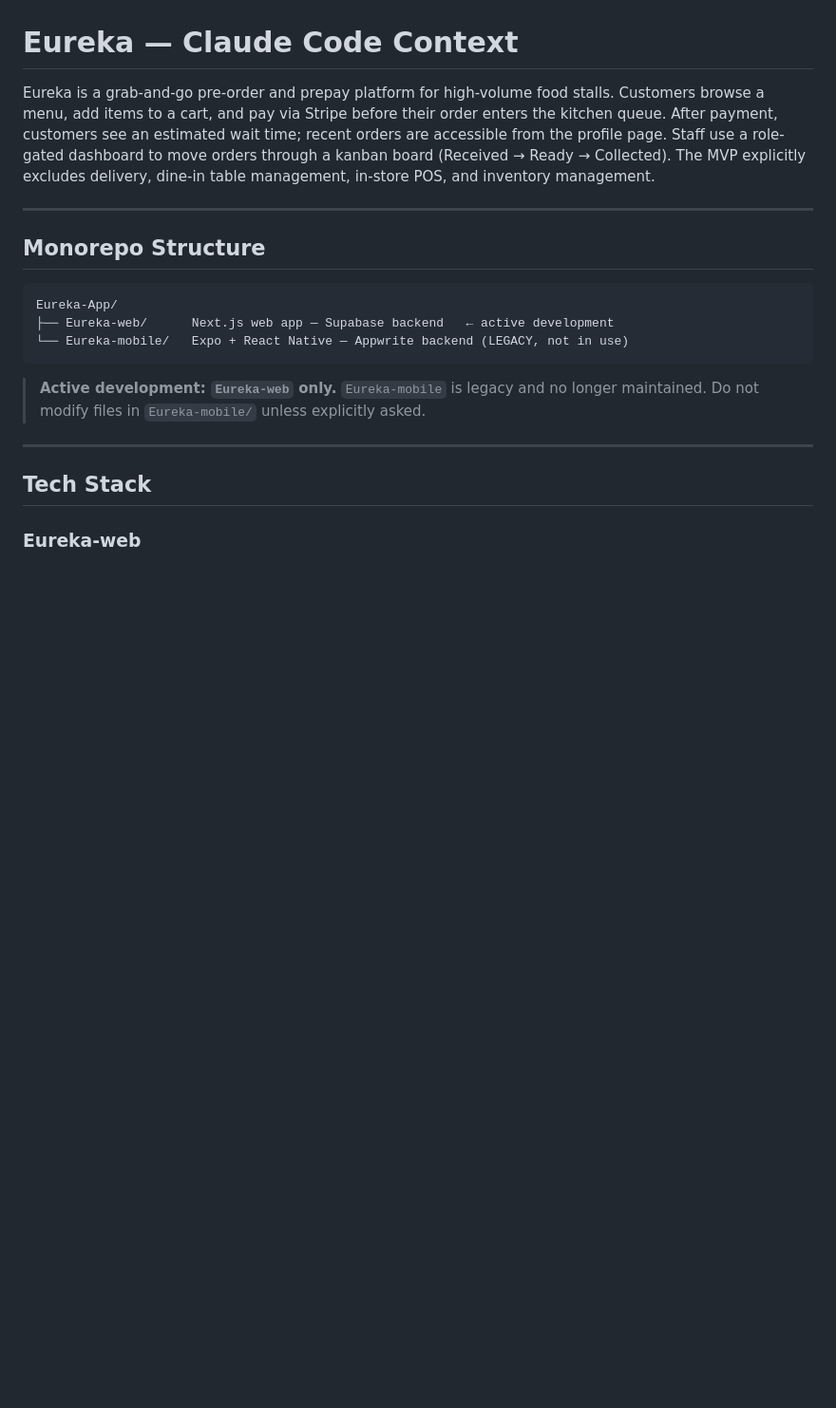
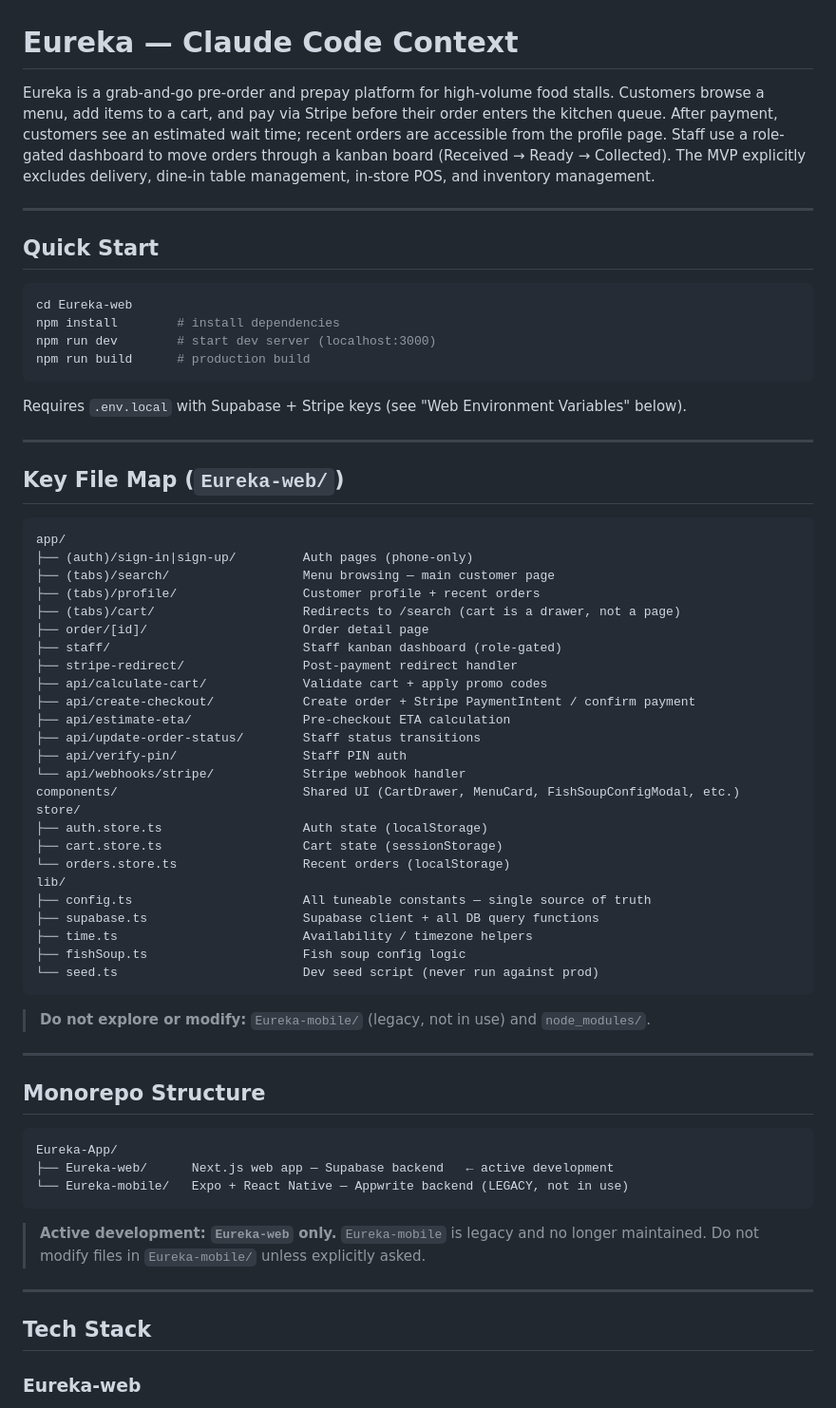
Before and after one commit to darisusu/Eureka-App, a Markdown page: CLAUDE.md, the part around the change. Shown at 95% size. Rendered like a GitHub page; blank space fills up the shorter version.

Commit message:
docs: add quick start and key file map to CLAUDE.md
Co-Authored-By: Claude Opus 4.6 <noreply@anthropic.com>

````diff
--- a/CLAUDE.md
+++ b/CLAUDE.md
@@ -1,6 +1,53 @@
 # Eureka — Claude Code Context
 
 Eureka is a grab-and-go pre-order and prepay platform for high-volume food stalls. Customers browse a menu, add items to a cart, and pay via Stripe before their order enters the kitchen queue. After payment, customers see an estimated wait time; recent orders are accessible from the profile page. Staff use a role-gated dashboard to move orders through a kanban board (Received → Ready → Collected). The MVP explicitly excludes delivery, dine-in table management, in-store POS, and inventory management.
+
+---
+
+## Quick Start
+
+```bash
+cd Eureka-web
+npm install        # install dependencies
+npm run dev        # start dev server (localhost:3000)
+npm run build      # production build
+```
+
+Requires `.env.local` with Supabase + Stripe keys (see "Web Environment Variables" below).
+
+---
+
+## Key File Map (`Eureka-web/`)
+
+```
+app/
+├── (auth)/sign-in|sign-up/         Auth pages (phone-only)
+├── (tabs)/search/                  Menu browsing — main customer page
+├── (tabs)/profile/                 Customer profile + recent orders
+├── (tabs)/cart/                    Redirects to /search (cart is a drawer, not a page)
+├── order/[id]/                     Order detail page
+├── staff/                          Staff kanban dashboard (role-gated)
+├── stripe-redirect/                Post-payment redirect handler
+├── api/calculate-cart/             Validate cart + apply promo codes
+├── api/create-checkout/            Create order + Stripe PaymentIntent / confirm payment
+├── api/estimate-eta/               Pre-checkout ETA calculation
+├── api/update-order-status/        Staff status transitions
+├── api/verify-pin/                 Staff PIN auth
+└── api/webhooks/stripe/            Stripe webhook handler
+components/                         Shared UI (CartDrawer, MenuCard, FishSoupConfigModal, etc.)
+store/
+├── auth.store.ts                   Auth state (localStorage)
+├── cart.store.ts                   Cart state (sessionStorage)
+└── orders.store.ts                 Recent orders (localStorage)
+lib/
+├── config.ts                       All tuneable constants — single source of truth
+├── supabase.ts                     Supabase client + all DB query functions
+├── time.ts                         Availability / timezone helpers
+├── fishSoup.ts                     Fish soup config logic
+└── seed.ts                         Dev seed script (never run against prod)
+```
+
+> **Do not explore or modify:** `Eureka-mobile/` (legacy, not in use) and `node_modules/`.
 
 ---
 
````
